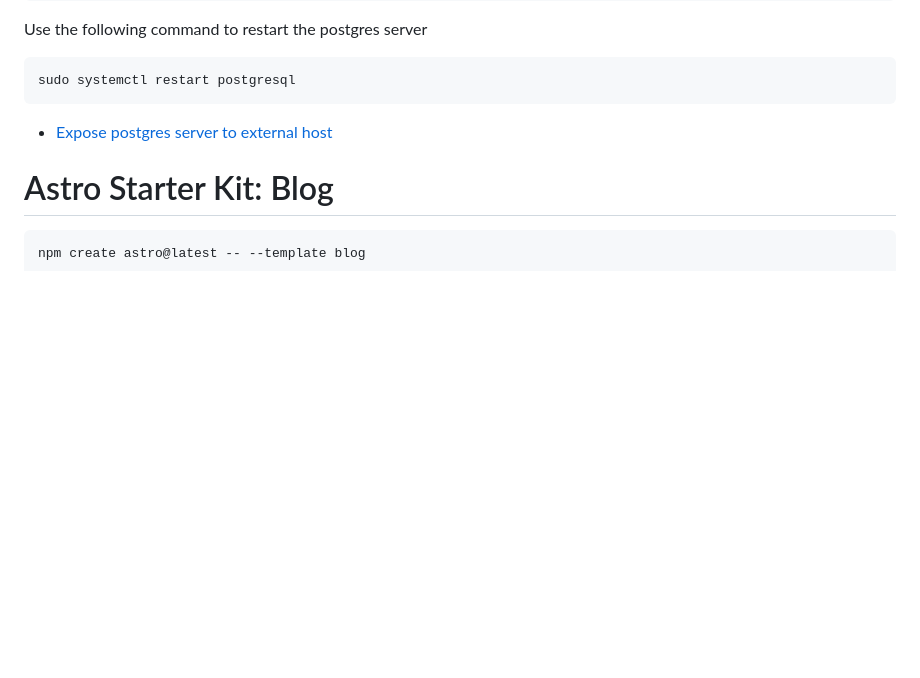
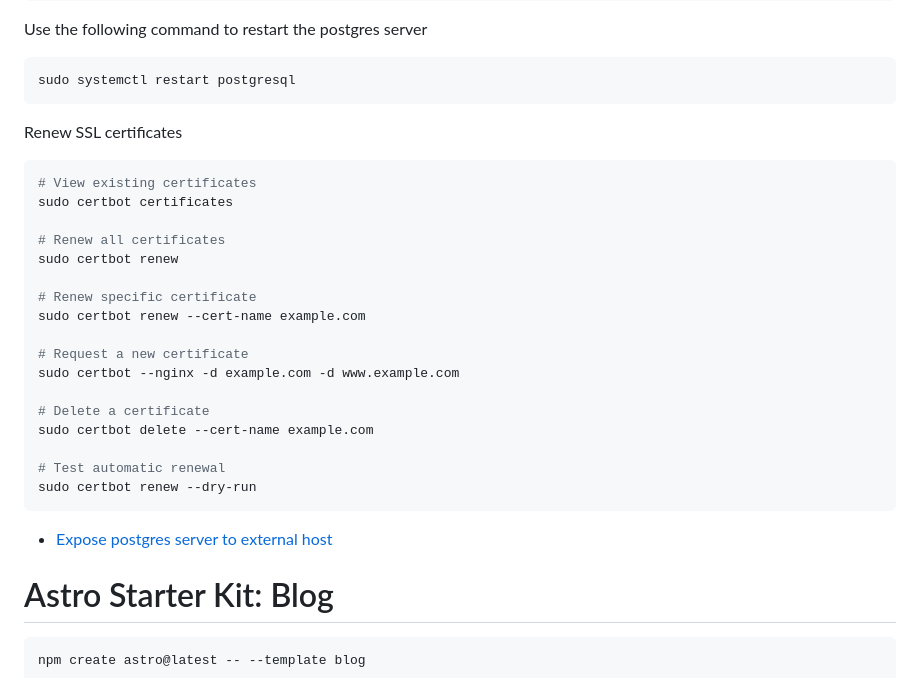
Before and after one commit to asleepace/asleepace.com, a Markdown page: README.md, the part around the change. GitHub-like rendering; blank space fills up the shorter version.

````diff
--- a/README.md
+++ b/README.md
@@ -25,6 +25,28 @@ Use the following command to restart the postgres server
 
 ```bash
 sudo systemctl restart postgresql
+```
+
+Renew SSL certificates
+
+```bash
+# View existing certificates
+sudo certbot certificates
+
+# Renew all certificates
+sudo certbot renew
+
+# Renew specific certificate
+sudo certbot renew --cert-name example.com
+
+# Request a new certificate
+sudo certbot --nginx -d example.com -d www.example.com
+
+# Delete a certificate
+sudo certbot delete --cert-name example.com
+
+# Test automatic renewal
+sudo certbot renew --dry-run
 ```
 
 - [Expose postgres server to external host](https://www.bigbinary.com/blog/configure-postgresql-to-allow-remote-connection)
````
